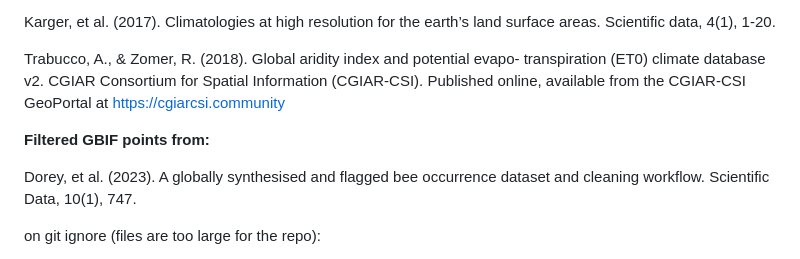
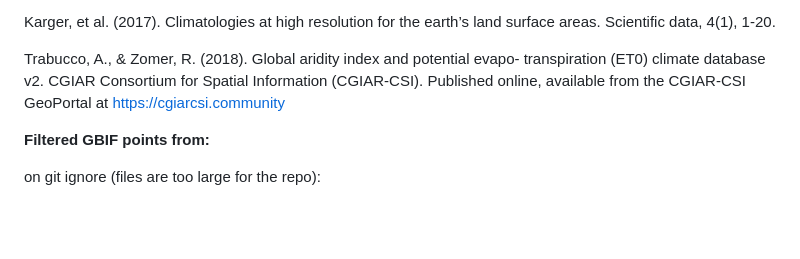
Before and after one commit to tncvasconcelos/leaf_vision, a Markdown page: README.md, the part around the change. Drawn GitHub-style; blank space fills up the shorter version.

```diff
--- a/README.md
+++ b/README.md
@@ -71,9 +71,6 @@ Trabucco, A., & Zomer, R. (2018). Global aridity index and potential evapo- tran
 
 **Filtered GBIF points from:**
 
-Dorey, et al. (2023). A globally synthesised and flagged bee occurrence dataset and cleaning workflow. Scientific Data, 10(1), 747.
-
-
 on git ignore (files are too large for the repo):
 - POWO data
 - gbif points from Dorey et al.
```
